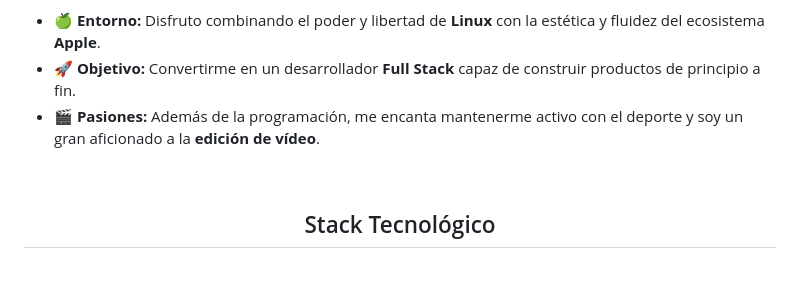
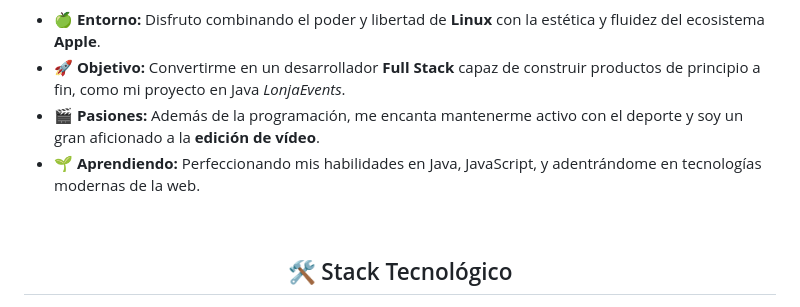
Before and after one commit to dariocano020/dariocano020, a Markdown page: README.md, the part around one of its changes. Rendered like a GitHub page; blank space fills up the shorter version.

```diff
--- a/README.md
+++ b/README.md
@@ -17,13 +26,14 @@
 Soy un estudiante de 2º año en el **Grado Superior de Desarrollo de Aplicaciones Web (DAW)** en el **IES FERNANDO III** (Martos, España). Me apasiona el código limpio, la arquitectura estructurada y mantener un control total sobre mis herramientas de trabajo.
 
 - 🍏 **Entorno:** Disfruto combinando el poder y libertad de **Linux** con la estética y fluidez del ecosistema **Apple**.
-- 🚀 **Objetivo:** Convertirme en un desarrollador **Full Stack** capaz de construir productos de principio a fin.
+- 🚀 **Objetivo:** Convertirme en un desarrollador **Full Stack** capaz de construir productos de principio a fin, como mi proyecto en Java *LonjaEvents*.
 - 🎬 **Pasiones:** Además de la programación, me encanta mantenerme activo con el deporte y soy un gran aficionado a la **edición de vídeo**.
+- 🌱 **Aprendiendo:** Perfeccionando mis habilidades en Java, JavaScript, y adentrándome en tecnologías modernas de la web.
 
 <br>
 
 <div align="center">
-  <h2>Stack Tecnológico</h2>
+  <h2>🛠️ Stack Tecnológico</h2>
 </div>
 
 <p align="center">
```
Also changed, not shown: other parts of README.md (+34 -4 lines), coding_aesthetic.gif (added).
